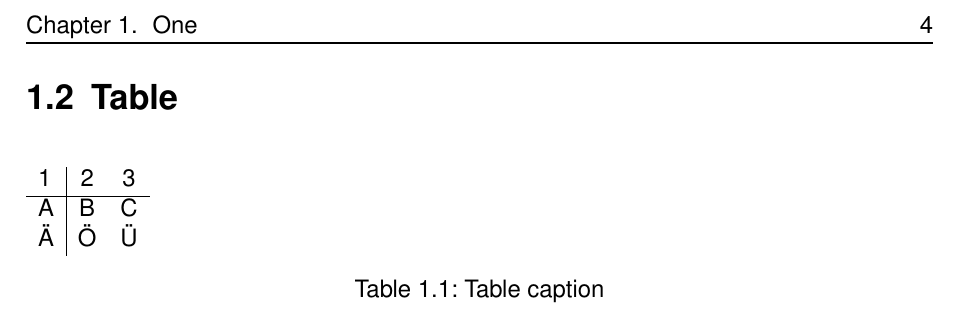
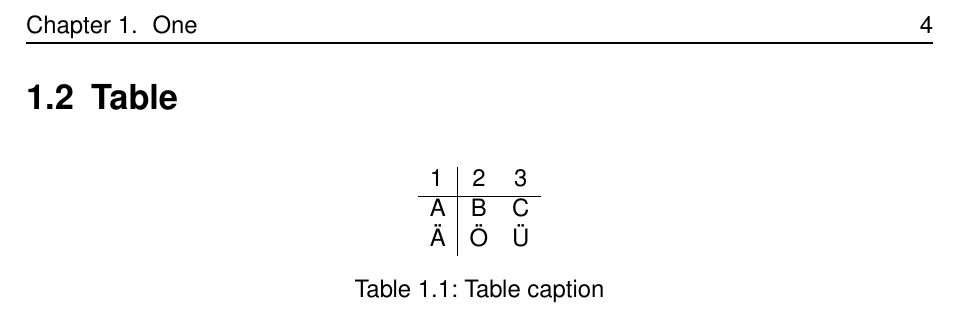
Before and after one commit to FPittelkow/ScPaperTemplate, a LaTeX document (ScPaperTemplate.tex, which reads chapters/one/one_main.tex): part of page 4 of 7, cut so that both start at the same text. The pictures show the PDF file ScPaperTemplate.pdf that the author committed with the source.

Commit message:
Moved image location to chapter

```diff
--- a/chapters/one/one_main.tex
+++ b/chapters/one/one_main.tex
@@ -4,12 +4,13 @@
 \section{Image}
 \begin{figure}[hbt]
 	\centering
-  \includegraphics[width=0.5\textwidth]{img/Rplot}
+  \includegraphics[width=0.5\textwidth]{chapters/one/img/Rplot}
   \caption{Plot}
 \end{figure}
 
 \section{Table}
 \begin{table}[hbt]
+\centering
   \begin{tabular}{l|cc}
     1 & 2 & 3\\
     \hline
```
Also changed, not shown: ScPaperTemplate.pdf, chapters/one/img/Rplot.pdf (renamed from img/Rplot.pdf).
